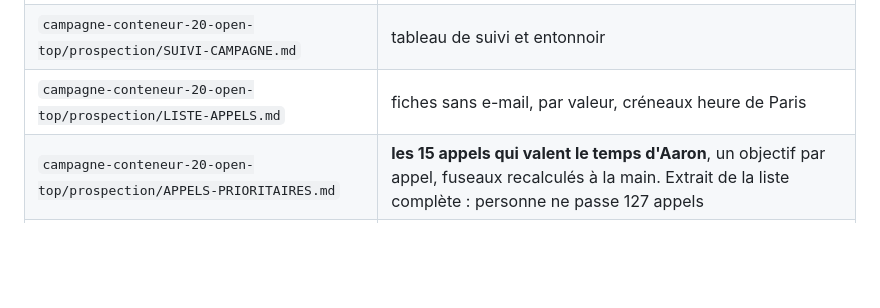
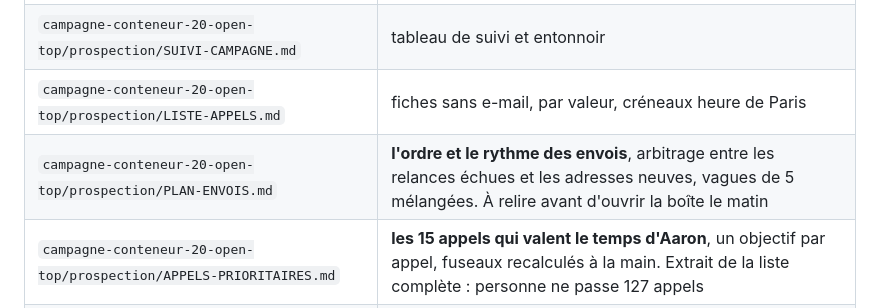
Before and after one commit to dgjmfrbv4k-lab/NOXEM-GROUP, a Markdown page: CLAUDE.md, the part around the change. Rendered like a GitHub page; blank space fills up the shorter version.

```diff
--- a/CLAUDE.md
+++ b/CLAUDE.md
@@ -350,6 +350,7 @@ information indispensable qui n'existe nulle part.
 | `campagne-conteneur-20-open-top/prospection/liste-prospects.csv` | registre maître, `;` séparateur, **jamais de `;` dans une note** |
 | `campagne-conteneur-20-open-top/prospection/SUIVI-CAMPAGNE.md` | tableau de suivi et entonnoir |
 | `campagne-conteneur-20-open-top/prospection/LISTE-APPELS.md` | fiches sans e-mail, par valeur, créneaux heure de Paris |
+| `campagne-conteneur-20-open-top/prospection/PLAN-ENVOIS.md` | **l'ordre et le rythme des envois**, arbitrage entre les relances échues et les adresses neuves, vagues de 5 mélangées. À relire avant d'ouvrir la boîte le matin |
 | `campagne-conteneur-20-open-top/prospection/APPELS-PRIORITAIRES.md` | **les 15 appels qui valent le temps d'Aaron**, un objectif par appel, fuseaux recalculés à la main. Extrait de la liste complète : personne ne passe 127 appels |
 | `campagne-conteneur-20-open-top/prospection/outils/genere-liste-appels.py` | régénère la liste d'appels depuis le registre. **À relancer après chaque lot**, pour que les fiches passées en `A APPELER` y entrent et que les créneaux suivent les changements d'heure |
 | `campagne-conteneur-20-open-top/prospection/DECISIONS-AARON.md` | ce qui attend un arbitrage d'Aaron, en faits → options → recommandation. **À tenir à jour à chaque dossier chaud** |
```
Also changed, not shown: campagne-conteneur-20-open-top/prospection/PLAN-ENVOIS.md (added, +96 -0 lines), 1 other file.
